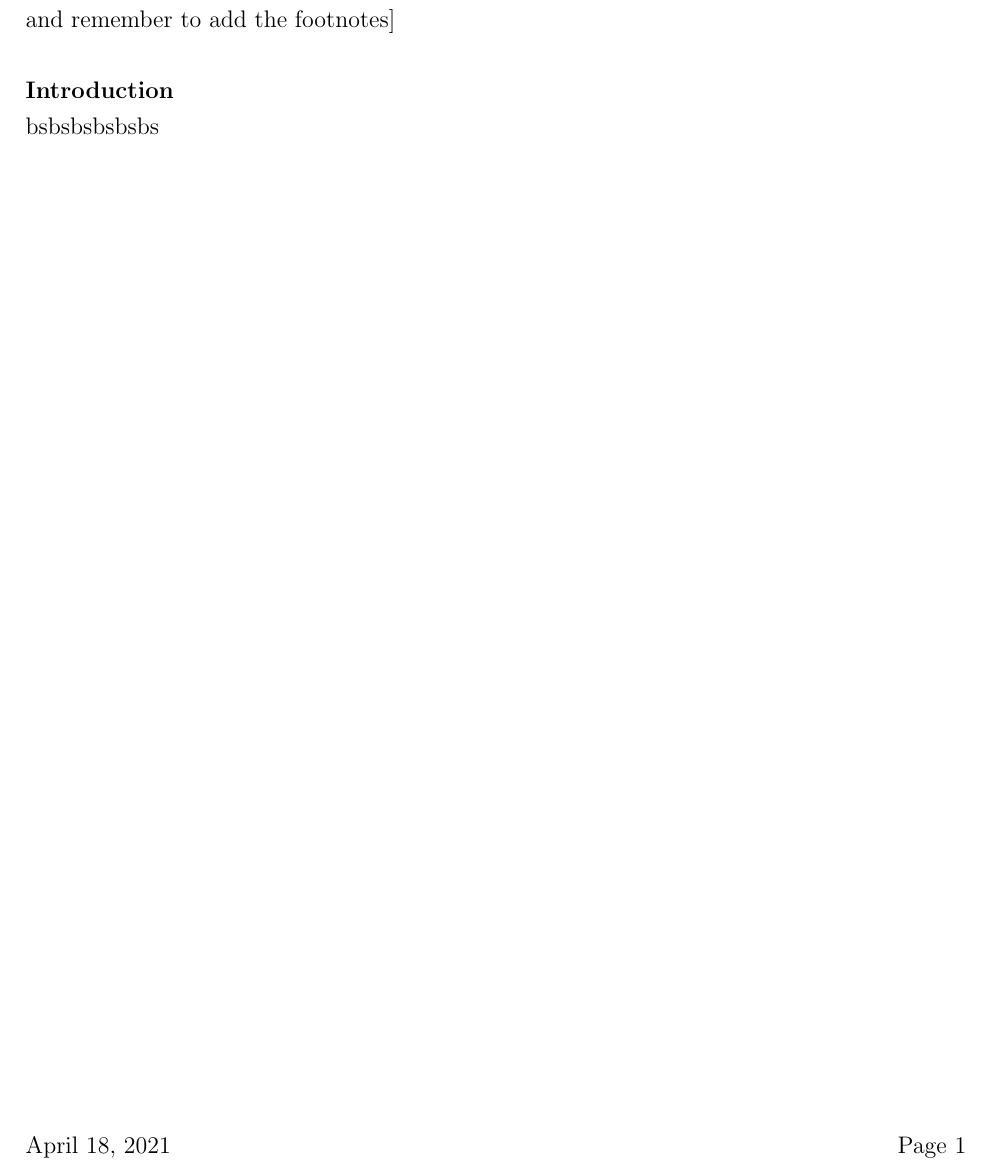
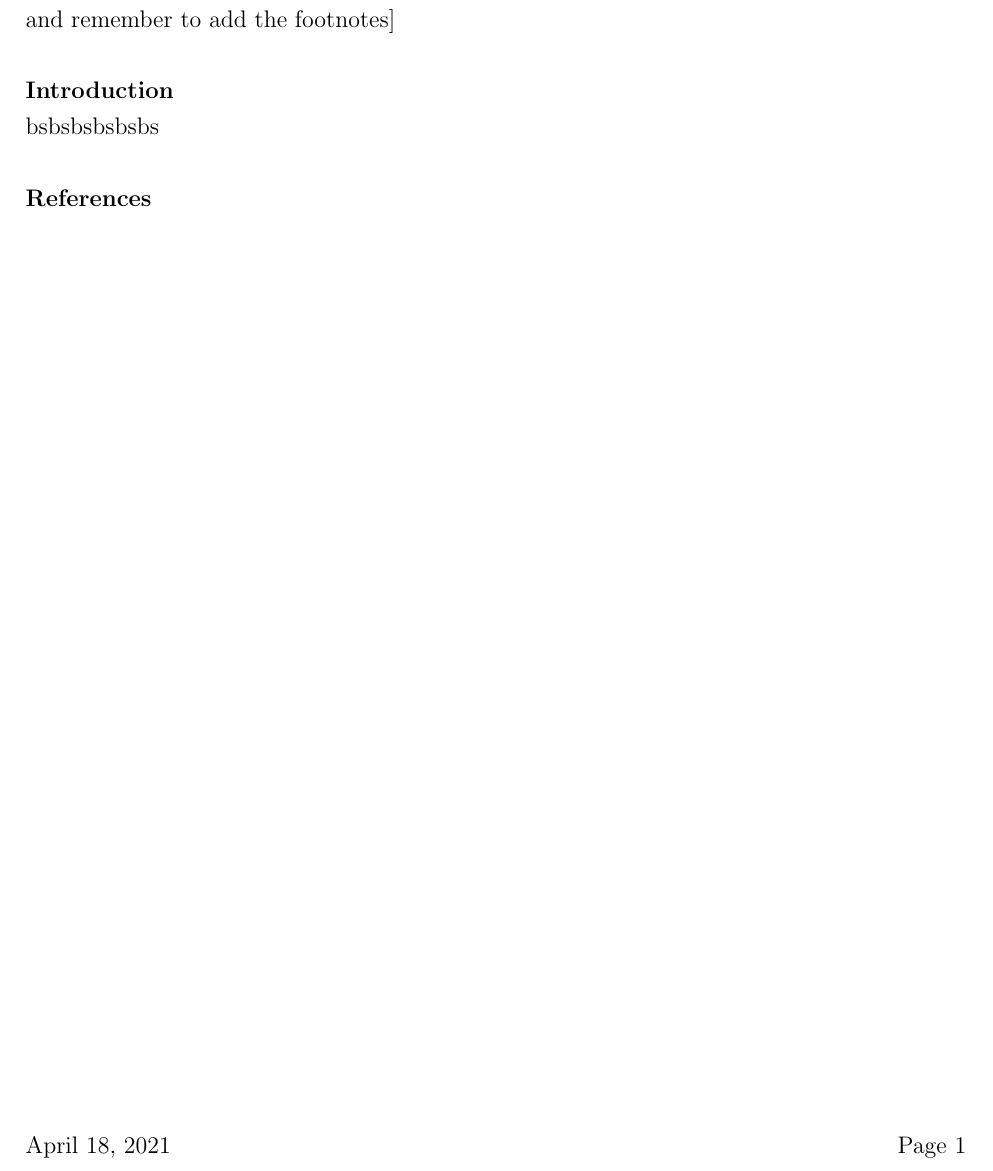
Before and after one commit to henrytwo/CSC413-Final-Project, a LaTeX document (writeup/project-writeup.tex): part of the page, cut so that both start at the same text. Compiled offline with pdfLaTeX.

Commit message:
Starting references section

```diff
--- a/writeup/project-writeup.tex
+++ b/writeup/project-writeup.tex
@@ -59,7 +59,10 @@
 \\\\
 % Document starts here
 \textbf{Abstract}\\
-gans are very cool and we want to make them fight [TODO: Just copy it from the proposal and remember to add the footnotes]\\\\
+gans are very cool and we want to make them fight [TODO: Just copy it from the proposal and remember to add the footnotes]
+\\\\
 \textbf{Introduction}\\
 bsbsbsbsbsbs
+\\\\
+\textbf{References}\\
 \end{document}
```
Also changed, not shown: writeup/project-writeup.pdf.
